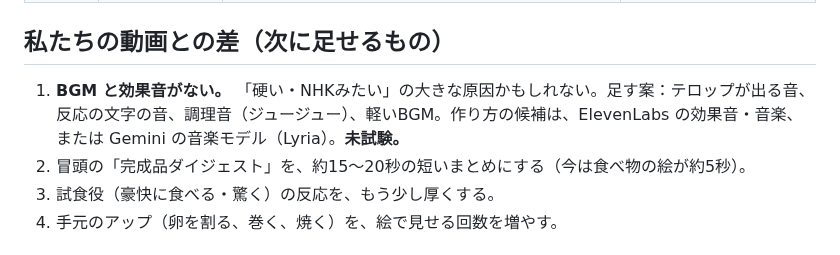
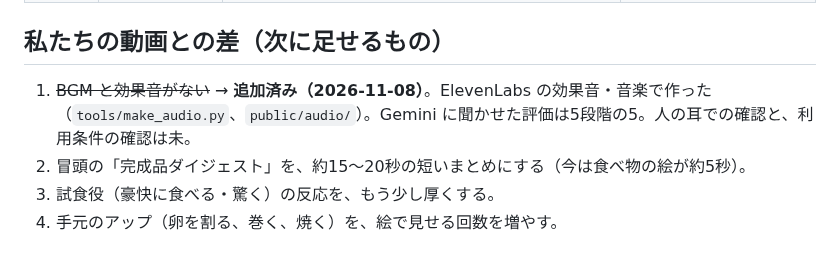
Before and after one commit to kokeko2ko-ui/my-project, a Markdown page: anime_explainer_apple/docs/参考動画の分析_Gemini.md, the part around the change. Rendered like a GitHub page.

```diff
--- a/anime_explainer_apple/docs/参考動画の分析_Gemini.md
+++ b/anime_explainer_apple/docs/参考動画の分析_Gemini.md
@@ -16,7 +16,7 @@ Claude は動画を見られない・聞けないので、**Gemini API に YouTu
 | 脱線・笑い | 脱線がある | 修業時代の昔話、推しの話など | 合う（真似はしない） |
 
 ## 私たちの動画との差（次に足せるもの）
-1. **BGM と効果音がない。** 「硬い・NHKみたい」の大きな原因かもしれない。足す案：テロップが出る音、反応の文字の音、調理音（ジュージュー）、軽いBGM。作り方の候補は、ElevenLabs の効果音・音楽、または Gemini の音楽モデル（Lyria）。**未試験。**
+1. ~~BGM と効果音がない~~ → **追加済み（2026-11-08）**。ElevenLabs の効果音・音楽で作った（`tools/make_audio.py`、`public/audio/`）。Gemini に聞かせた評価は5段階の5。人の耳での確認と、利用条件の確認は未。
 2. 冒頭の「完成品ダイジェスト」を、約15〜20秒の短いまとめにする（今は食べ物の絵が約5秒）。
 3. 試食役（豪快に食べる・驚く）の反応を、もう少し厚くする。
 4. 手元のアップ（卵を割る、巻く、焼く）を、絵で見せる回数を増やす。
```
Also changed, not shown: .claude/skills/anime-explainer-video.md (+4 -0 lines), anime_explainer_apple/docs/引き継ぎ.md (+8 -2 lines).
